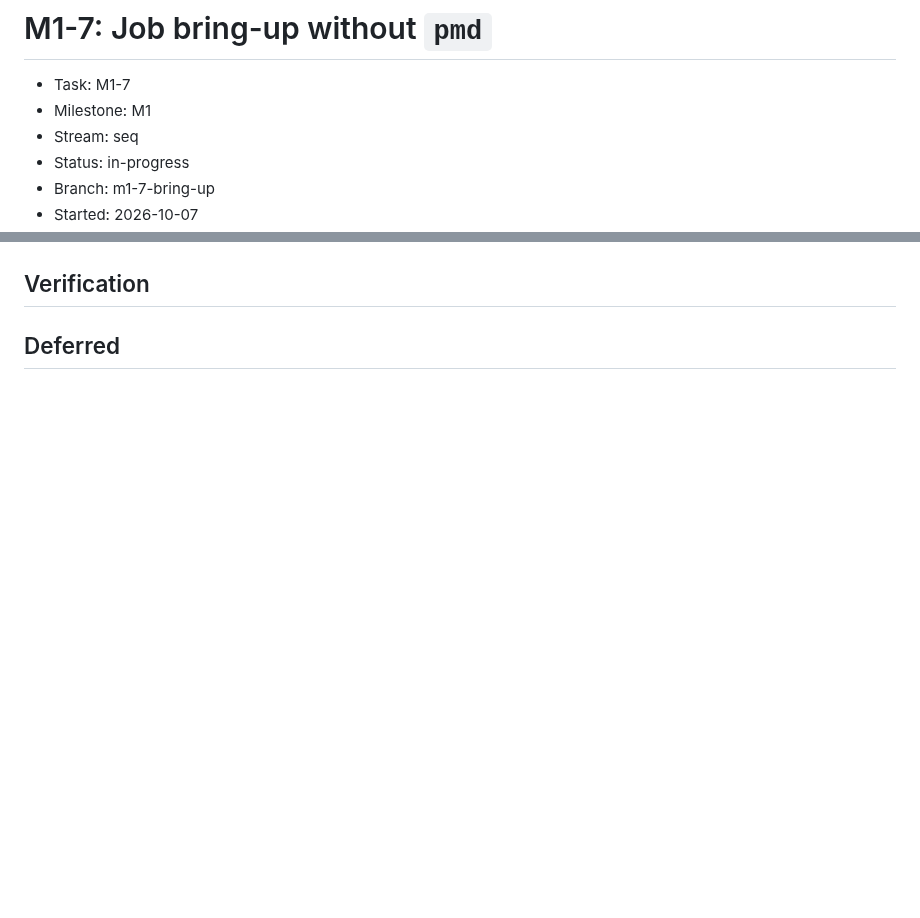
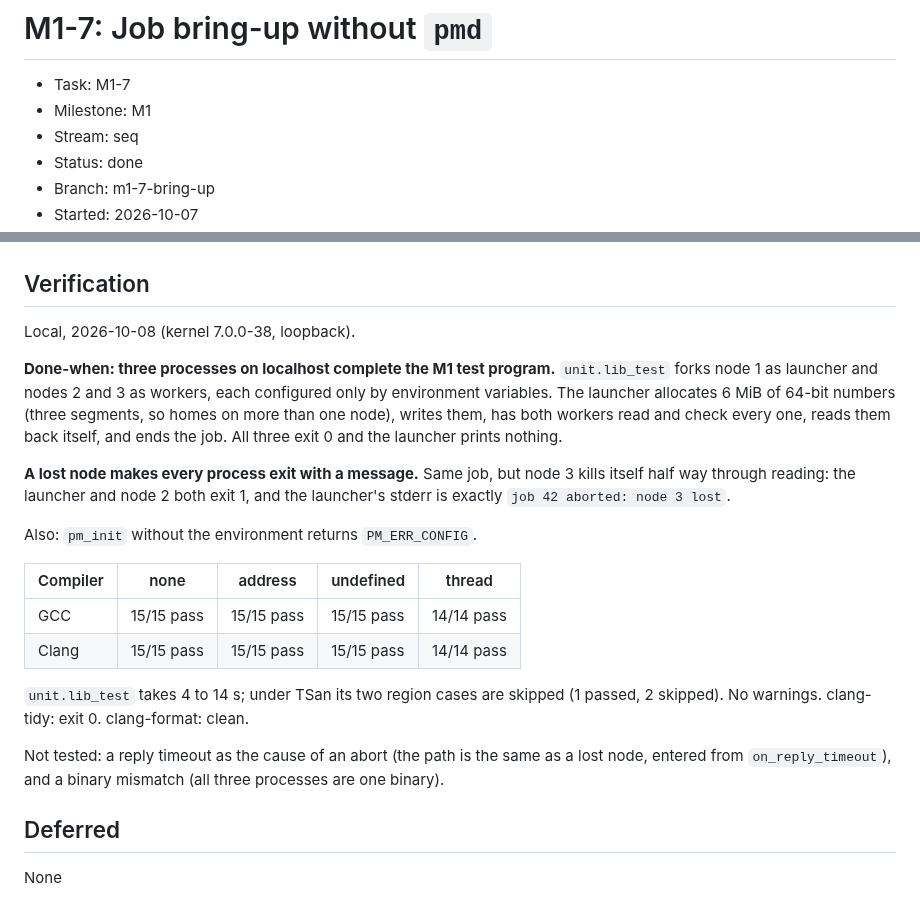
Before and after one commit to Group21-Computer-Networks/Paramesh, a Markdown page: docs/logs/M1-7.md, 2 parts joined by grey strips. Drawn GitHub-style; blank space fills up the shorter version.

```diff
--- a/docs/logs/M1-7.md
+++ b/docs/logs/M1-7.md
@@ -3,6 +3,6 @@
 - Task: M1-7
 - Milestone: M1
 - Stream: seq
-- Status: in-progress
+- Status: done
 - Branch: m1-7-bring-up
 - Started: 2026-10-07
@@ -96,9 +148,34 @@ The card's Done-when check: the exact commands run, where (local, Actions, simul
 cabled laptops), and the actual result, pasted or summarised with numbers. Also the quality gate
 (clang-format, clang-tidy, sanitizer runs). Required before Status: done.
 -->
+Local, 2026-10-08 (kernel 7.0.0-38, loopback).
+
+**Done-when: three processes on localhost complete the M1 test program.** `unit.lib_test` forks
+node 1 as launcher and nodes 2 and 3 as workers, each configured only by environment
+variables. The launcher allocates 6 MiB of 64-bit numbers (three segments, so homes on more
+than one node), writes them, has both workers read and check every one, reads them back
+itself, and ends the job. All three exit 0 and the launcher prints nothing.
+
+**A lost node makes every process exit with a message.** Same job, but node 3 kills itself
+half way through reading: the launcher and node 2 both exit 1, and the launcher's stderr is
+exactly `job 42 aborted: node 3 lost`.
+
+Also: `pm_init` without the environment returns `PM_ERR_CONFIG`.
+
+| Compiler | none | address | undefined | thread |
+| --- | --- | --- | --- | --- |
+| GCC | 15/15 pass | 15/15 pass | 15/15 pass | 14/14 pass |
+| Clang | 15/15 pass | 15/15 pass | 15/15 pass | 14/14 pass |
+
+`unit.lib_test` takes 4 to 14 s; under TSan its two region cases are skipped (1 passed, 2
+skipped). No warnings. clang-tidy: exit 0. clang-format: clean.
+
+Not tested: a reply timeout as the cause of an abort (the path is the same as a lost node,
+entered from `on_reply_timeout`), and a binary mismatch (all three processes are one binary).
 
 ## Deferred
 
 <!--
 Anything left undone, each also added to docs/TODO.md in this same pull request. "None" if nothing.
 -->
+None
```
Also changed, not shown: other parts of docs/logs/M1-7.md (+53 -1 lines).
